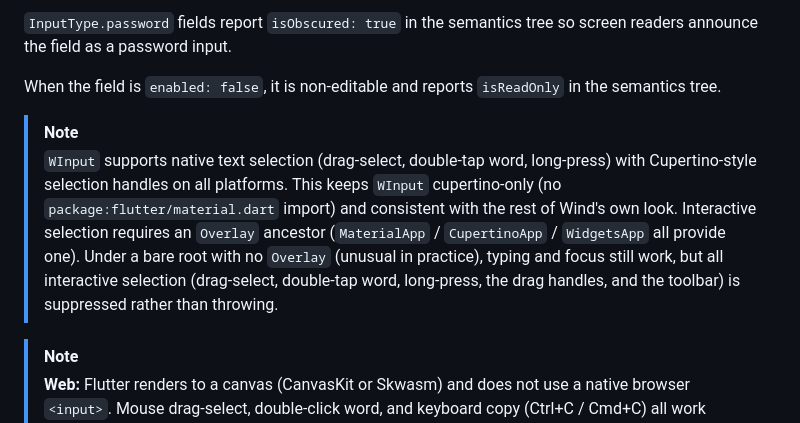
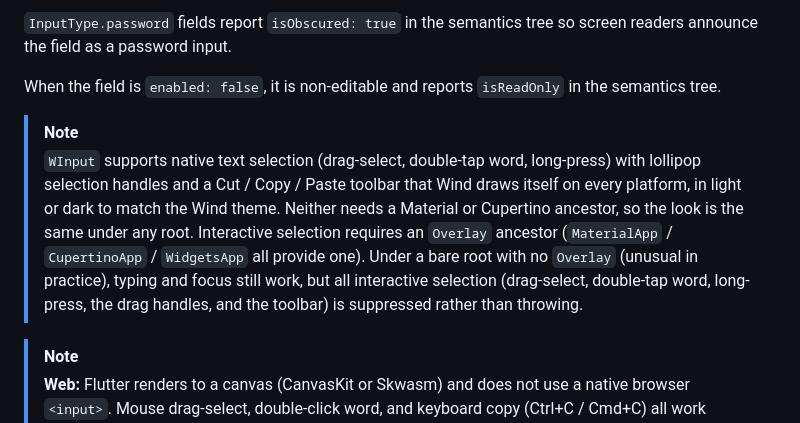
Before and after one commit to fluttersdk/wind, a Markdown page: doc/widgets/w-input.md, the part around the change. Drawn GitHub-style.

Commit message:
docs: describe the package-drawn selection handles and toolbar of WInput

```diff
--- a/doc/widgets/w-input.md
+++ b/doc/widgets/w-input.md
@@ -198,7 +198,7 @@ WInput(
 When the field is `enabled: false`, it is non-editable and reports `isReadOnly` in the semantics tree.
 
 > [!NOTE]
-> `WInput` supports native text selection (drag-select, double-tap word, long-press) with Cupertino-style selection handles on all platforms. This keeps `WInput` cupertino-only (no `package:flutter/material.dart` import) and consistent with the rest of Wind's own look. Interactive selection requires an `Overlay` ancestor (`MaterialApp` / `CupertinoApp` / `WidgetsApp` all provide one). Under a bare root with no `Overlay` (unusual in practice), typing and focus still work, but all interactive selection (drag-select, double-tap word, long-press, the drag handles, and the toolbar) is suppressed rather than throwing.
+> `WInput` supports native text selection (drag-select, double-tap word, long-press) with lollipop selection handles and a Cut / Copy / Paste toolbar that Wind draws itself on every platform, in light or dark to match the Wind theme. Neither needs a Material or Cupertino ancestor, so the look is the same under any root. Interactive selection requires an `Overlay` ancestor (`MaterialApp` / `CupertinoApp` / `WidgetsApp` all provide one). Under a bare root with no `Overlay` (unusual in practice), typing and focus still work, but all interactive selection (drag-select, double-tap word, long-press, the drag handles, and the toolbar) is suppressed rather than throwing.
 
 > [!NOTE]
 > **Web:** Flutter renders to a canvas (CanvasKit or Skwasm) and does not use a native browser `<input>`. Mouse drag-select, double-click word, and keyboard copy (Ctrl+C / Cmd+C) all work through Flutter's own selection layer. Right-click opens the browser's native context menu by default (not WInput's selection toolbar). Apps that want WInput's selection toolbar on right-click can call `BrowserContextMenu.disableContextMenu()` once at startup; this is an app-level opt-in and not WInput behaviour. No magnifier is shown on web.
```
Also changed, not shown: 1 other file.
